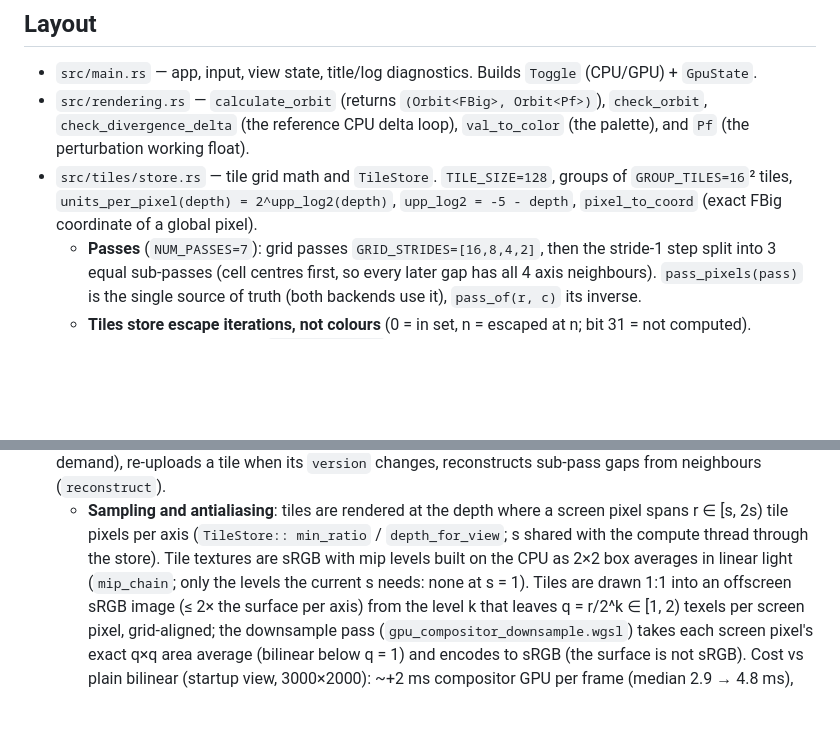
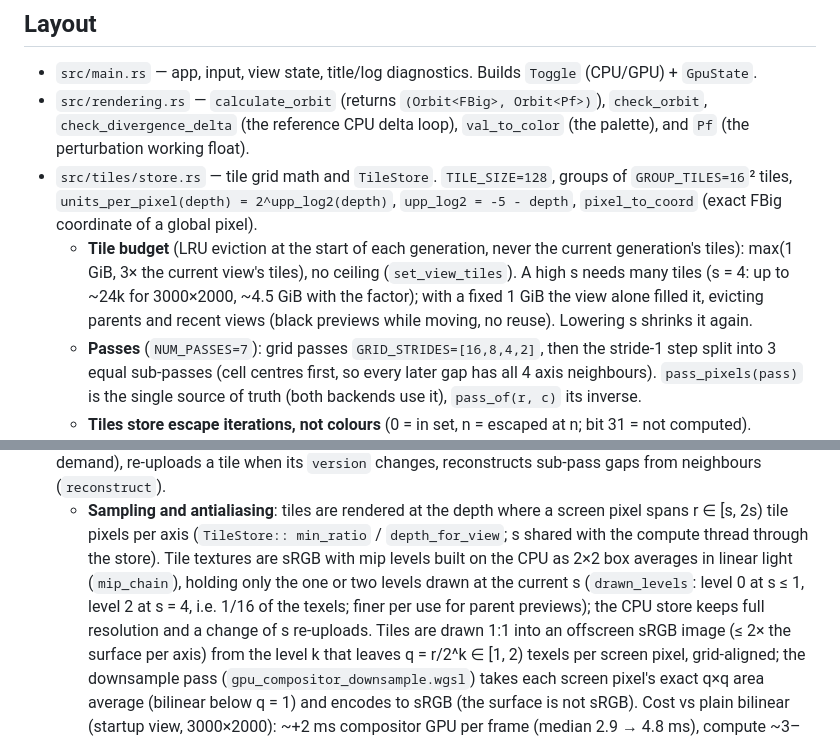
Before and after one commit to gorilskij/mandelbrot, a Markdown page: CLAUDE.md, 2 parts joined by grey strips. GitHub-like rendering; blank space fills up the shorter version.

Commit message:
CLAUDE.md: tile budget and per-s texture levels
Co-Authored-By: Claude Opus 5.5 <noreply@anthropic.com>

```diff
--- a/CLAUDE.md
+++ b/CLAUDE.md
@@ -37,6 +37,12 @@ detection); the CPU one is older (per-group references, no BLA).
   groups of `GROUP_TILES=16`² tiles,
   `units_per_pixel(depth) = 2^upp_log2(depth)`, `upp_log2 = -5 - depth`,
   `pixel_to_coord` (exact FBig coordinate of a global pixel).
+  - **Tile budget** (LRU eviction at the start of each generation, never the
+    current generation's tiles): max(1 GiB, 3× the current view's tiles),
+    no ceiling (`set_view_tiles`). A high s needs many tiles (s = 4: up to
+    ~24k for 3000×2000, ~4.5 GiB with the factor); with a fixed 1 GiB the
+    view alone filled it, evicting parents and recent views (black previews
+    while moving, no reuse). Lowering s shrinks it again.
   - **Passes** (`NUM_PASSES=7`): grid passes `GRID_STRIDES=[16,8,4,2]`, then
     the stride-1 step split into 3 equal sub-passes (cell centres first, so
     every later gap has all 4 axis neighbours). `pass_pixels(pass)` is the
@@ -78,8 +84,11 @@ detection); the CPU one is older (per-group references, no BLA).
     screen pixel spans r ∈ [s, 2s) tile pixels per axis (`TileStore::
     min_ratio` / `depth_for_view`; s shared with the compute thread through
     the store). Tile textures are sRGB with mip levels built on the CPU as
-    2×2 box averages in linear light (`mip_chain`; only the levels the
-    current s needs: none at s = 1). Tiles are drawn 1:1 into an offscreen
+    2×2 box averages in linear light (`mip_chain`), holding only the one or
+    two levels drawn at the current s (`drawn_levels`: level 0 at s ≤ 1,
+    level 2 at s = 4, i.e. 1/16 of the texels; finer per use for parent
+    previews); the CPU store keeps full resolution and a change of s
+    re-uploads. Tiles are drawn 1:1 into an offscreen
     sRGB image (≤ 2× the surface per axis) from the level k that leaves
     q = r/2^k ∈ [1, 2) texels per screen pixel, grid-aligned; the downsample
     pass (`gpu_compositor_downsample.wgsl`) takes each screen pixel's exact
```
